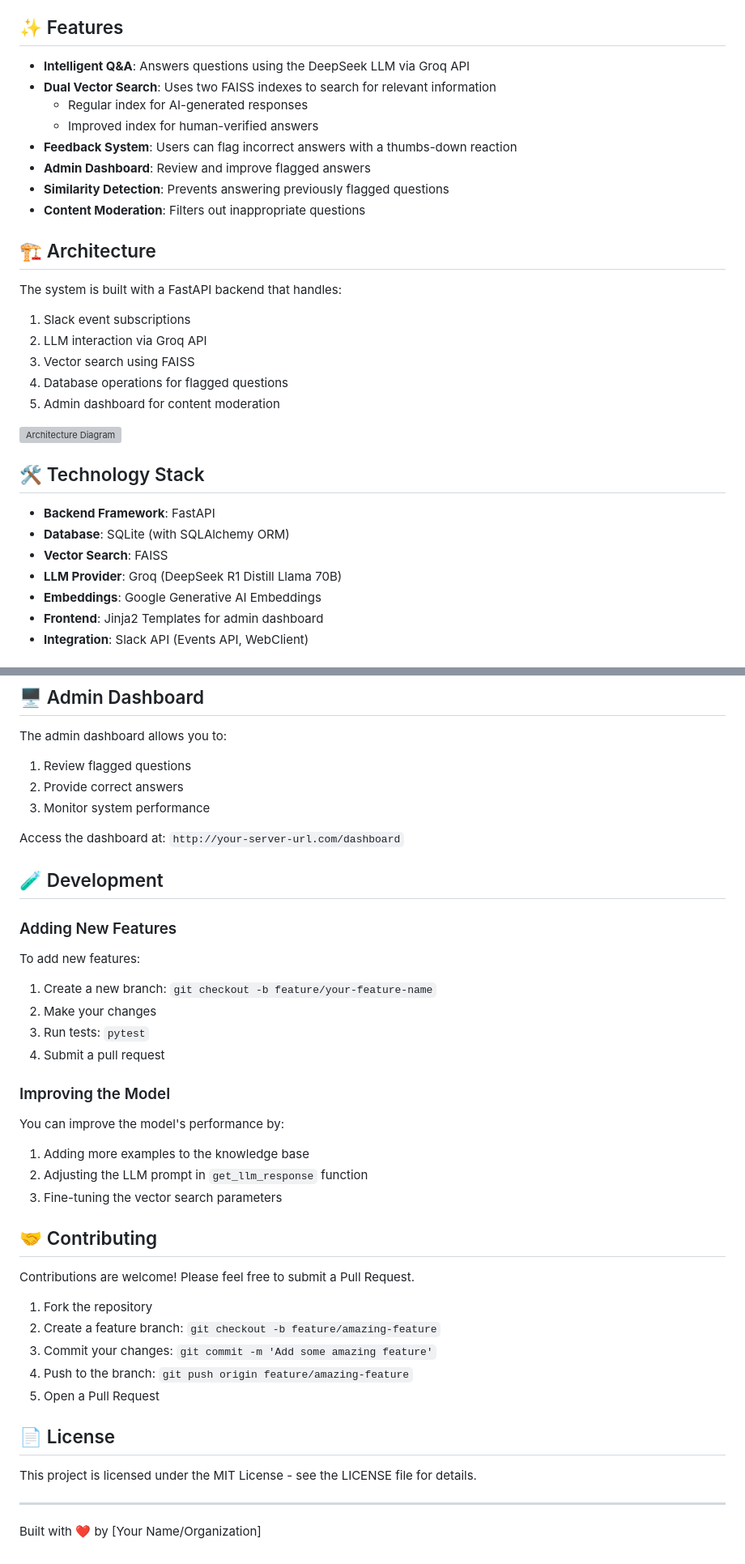
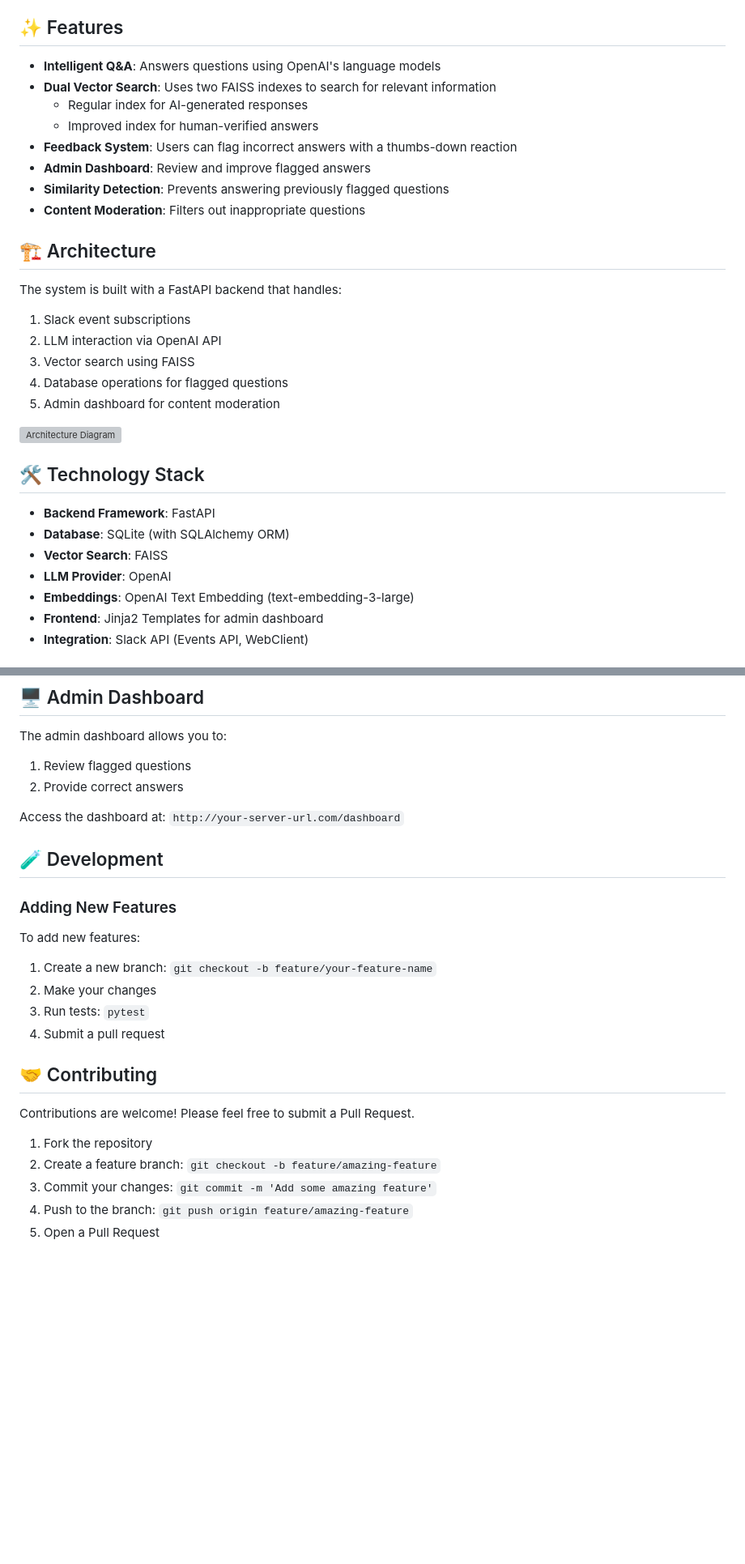
Before and after one commit to AorySoft/Slackbot, a Markdown page: readme.md, 2 parts joined by grey strips. Shown at 81% size. GitHub-like rendering; blank space fills up the shorter version; grey boxes are pictures that could not be loaded.

```diff
--- a/readme.md
+++ b/readme.md
@@ -25,7 +25,7 @@ This SlackBot Q&A Assistant is designed to provide intelligent responses to user
 
 ## ✨ Features
 
-- **Intelligent Q&A**: Answers questions using the DeepSeek LLM via Groq API
+- **Intelligent Q&A**: Answers questions using OpenAI's language models
 - **Dual Vector Search**: Uses two FAISS indexes to search for relevant information
   - Regular index for AI-generated responses
   - Improved index for human-verified answers
@@ -39,7 +39,7 @@ This SlackBot Q&A Assistant is designed to provide intelligent responses to user
 The system is built with a FastAPI backend that handles:
 
 1. Slack event subscriptions
-2. LLM interaction via Groq API
+2. LLM interaction via OpenAI API
 3. Vector search using FAISS
 4. Database operations for flagged questions
 5. Admin dashboard for content moderation
@@ -51,8 +51,8 @@ The system is built with a FastAPI backend that handles:
 - **Backend Framework**: FastAPI
 - **Database**: SQLite (with SQLAlchemy ORM)
 - **Vector Search**: FAISS
-- **LLM Provider**: Groq (DeepSeek R1 Distill Llama 70B)
-- **Embeddings**: Google Generative AI Embeddings
+- **LLM Provider**: OpenAI
+- **Embeddings**: OpenAI Text Embedding (text-embedding-3-large)
 - **Frontend**: Jinja2 Templates for admin dashboard
 - **Integration**: Slack API (Events API, WebClient)
 
@@ -197,7 +221,6 @@ The admin dashboard allows you to:
 
 1. Review flagged questions
 2. Provide correct answers
-3. Monitor system performance
 
 Access the dashboard at: `http://your-server-url.com/dashboard`
 
@@ -212,14 +235,6 @@ To add new features:
 3. Run tests: `pytest`
 4. Submit a pull request
 
-### Improving the Model
-
-You can improve the model's performance by:
-
-1. Adding more examples to the knowledge base
-2. Adjusting the LLM prompt in `get_llm_response` function
-3. Fine-tuning the vector search parameters
-
 ## 🤝 Contributing
 
 Contributions are welcome! Please feel free to submit a Pull Request.
@@ -229,11 +244,3 @@ Contributions are welcome! Please feel free to submit a Pull Request.
 3. Commit your changes: `git commit -m 'Add some amazing feature'`
 4. Push to the branch: `git push origin feature/amazing-feature`
 5. Open a Pull Request
-
-## 📄 License
-
-This project is licensed under the MIT License - see the LICENSE file for details.
-
----
-
-Built with ❤️ by [Your Name/Organization]
```
Also changed, not shown: other parts of readme.md (+41 -17 lines).
